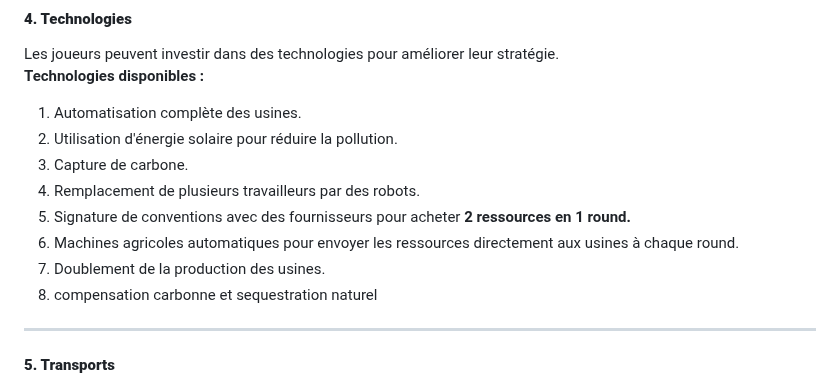
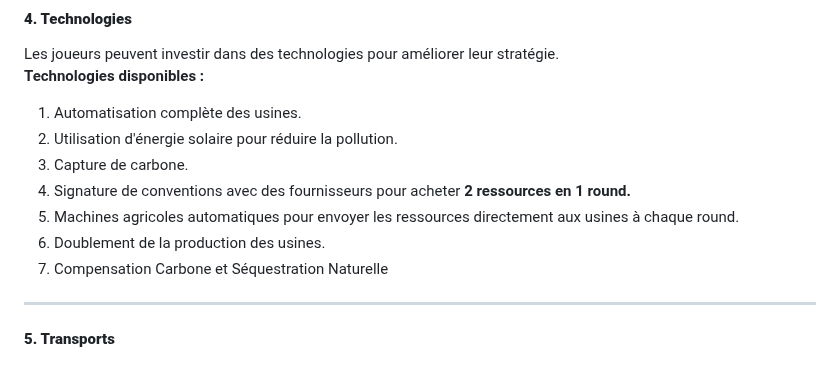
Before and after one commit to NadjibRahal/Serious-Game, a Markdown page: 5_jeux.md, the part around the change. Rendered like a GitHub page.

```diff
--- a/5_jeux.md
+++ b/5_jeux.md
@@ -116,11 +116,10 @@ Les joueurs peuvent investir dans des technologies pour améliorer leur stratég
 1. Automatisation complète des usines.
 2. Utilisation d'énergie solaire pour réduire la pollution.
 3. Capture de carbone.
-4. Remplacement de plusieurs travailleurs par des robots.
-5. Signature de conventions avec des fournisseurs pour acheter **2 ressources en 1 round.**
-6. Machines agricoles automatiques pour envoyer les ressources directement aux usines à chaque round.
-7. Doublement de la production des usines.
-8. compensation carbonne et sequestration naturel
+4. Signature de conventions avec des fournisseurs pour acheter **2 ressources en 1 round.**
+5. Machines agricoles automatiques pour envoyer les ressources directement aux usines à chaque round.
+6. Doublement de la production des usines.
+7. Compensation Carbone et Séquestration Naturelle
 
 ---
 
```
